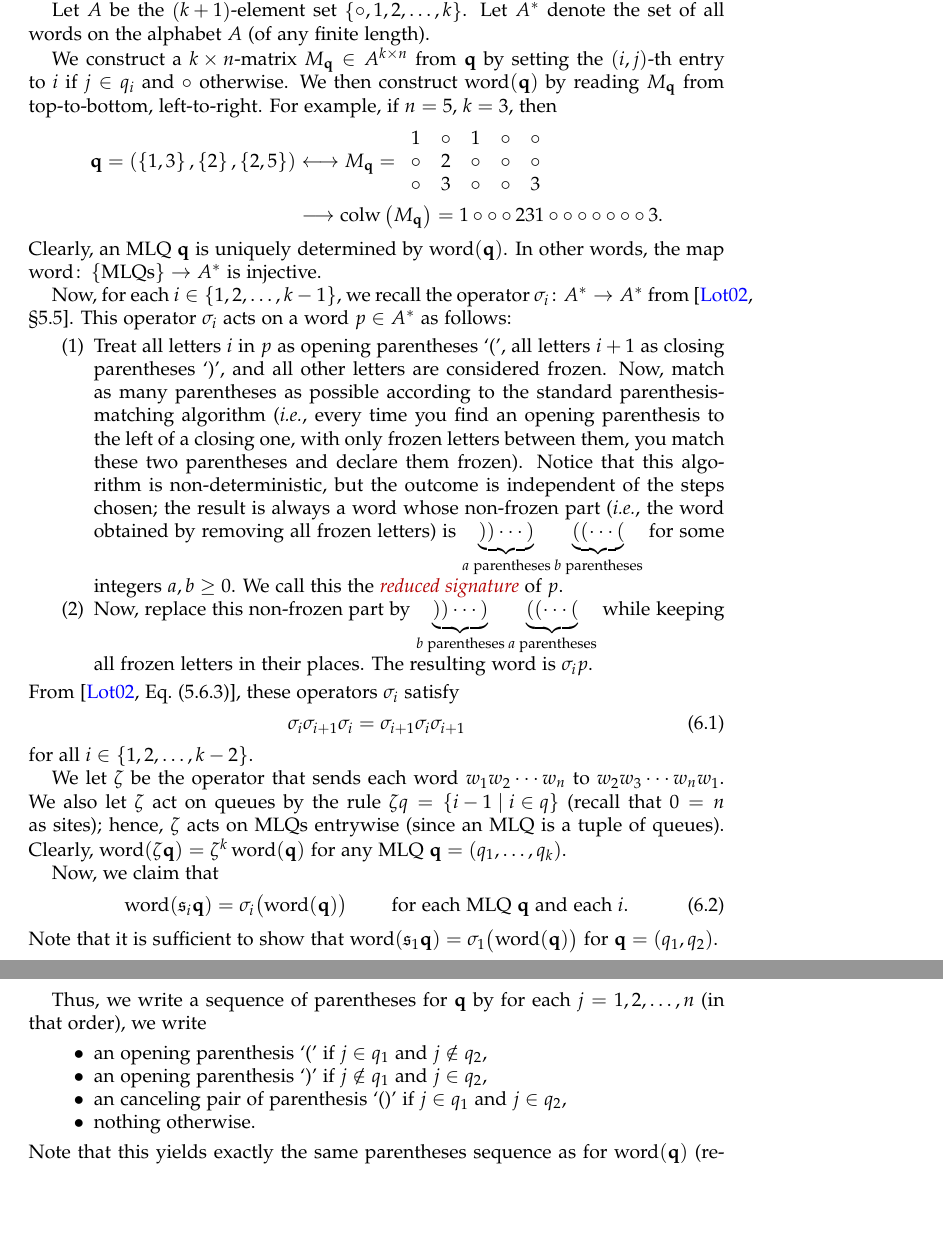
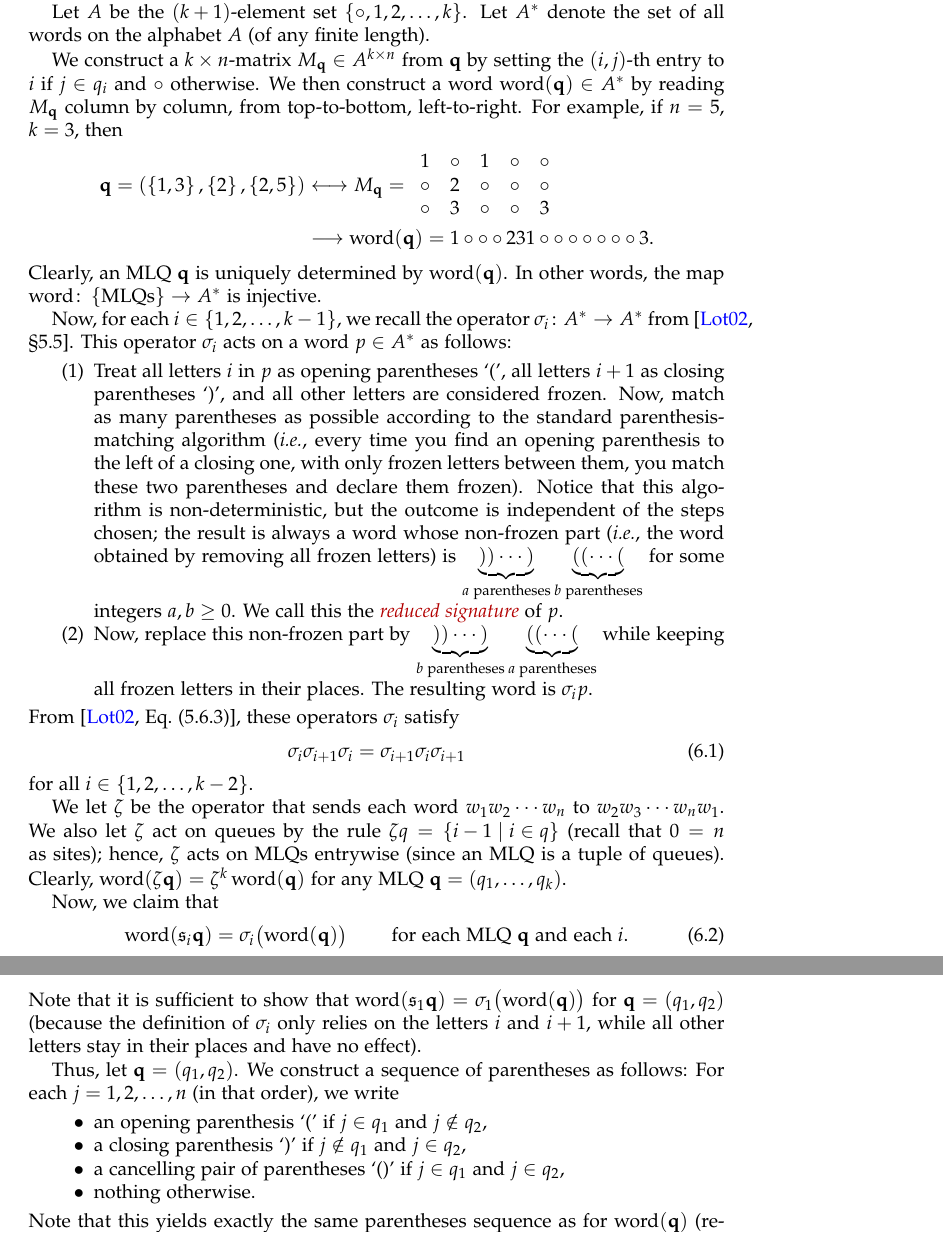
Before and after one commit to darijgr/schur-mlq, a LaTeX paper (mlqs.tex): two parts of pages 16 and 17 of 30, joined at a grey line, cut so that both start at the same text, the shorter picture padded with empty space. Compiled offline with pdfLaTeX.

Commit message:
some corrections in Section 6

```diff
--- a/mlqs.tex
+++ b/mlqs.tex
@@ -1508,7 +1508,7 @@ Let $A^*$ denote the set of all words on the alphabet $A$
 
 We construct a $k \times n$-matrix $M_{\qq} \in A^{k \times n}$ from $\qq$ by setting the $\tup{i, j}$-th
 entry to $i$ if $j \in q_i$ and $\circ$ otherwise.
-We then construct $\word(\qq)$ by reading $M_{\qq}$ from top-to-bottom, left-to-right.
+We then construct a word $\word(\qq) \in A^*$ by reading $M_{\qq}$ column by column, from top-to-bottom, left-to-right.
 For example, if $n = 5$, $k = 3$, then
 \begin{align*}
 \qq = \tup{\set{1, 3}, \set{2},
@@ -1522,7 +1522,7 @@ For example, if $n = 5$, $k = 3$, then
   \circ & 3  & \circ & \circ & 3
  \end{array}
  \\ & \longrightarrow
- \colw \tup{M_{\qq}} = 1 \circ \circ \circ 2 3 1 \circ \circ \circ \circ \circ \circ \circ 3 .
+ \word(\qq) = 1 \circ \circ \circ 2 3 1 \circ \circ \circ \circ \circ \circ \circ 3 .
 \end{align*}
 Clearly, an MLQ $\qq$ is uniquely determined by $\word(\qq)$.
 In other words, the map $\word \colon \set{\text{MLQs}} \to A^*$
@@ -1577,13 +1577,14 @@ Now, we claim that
  \qquad \text{ for each MLQ } \qq \text{ and each } i .
  \label{pf.prop:braid.inter}
 \end{equation}
-Note that it is sufficient to show that $\word(\fraks_1 \qq) = \sigma_1\bigl( \word(\qq) \bigr)$ for $\qq = (q_1, q_2)$.
-
-Thus, we write a sequence of parentheses for $\qq$ by for each $j = 1, 2, \dotsc, n$ (in that order), we write
+Note that it is sufficient to show that $\word(\fraks_1 \qq) = \sigma_1\bigl( \word(\qq) \bigr)$ for $\qq = (q_1, q_2)$
+(because the definition of $\sigma_i$ only relies on the letters $i$ and $i+1$, while all other letters stay in their places and have no effect).
+
+Thus, let $\qq = (q_1, q_2)$. We construct a sequence of parentheses as follows: For each $j = 1, 2, \dotsc, n$ (in that order), we write
 \begin{itemize}
 \item an opening parenthesis `(' if $j \in q_1$ and $j \notin q_2$,
-\item an opening parenthesis `)' if $j \notin q_1$ and $j \in q_2$,
-\item an canceling pair of parenthesis `()' if $j \in q_1$ and $j \in q_2$,
+\item a closing parenthesis `)' if $j \notin q_1$ and $j \in q_2$,
+\item a cancelling pair of parentheses `()' if $j \in q_1$ and $j \in q_2$,
 \item nothing otherwise.
 \end{itemize}
 Note that this yields exactly the same parentheses sequence as for $\word(\qq)$ (removing all $\circ$ letters).
```
